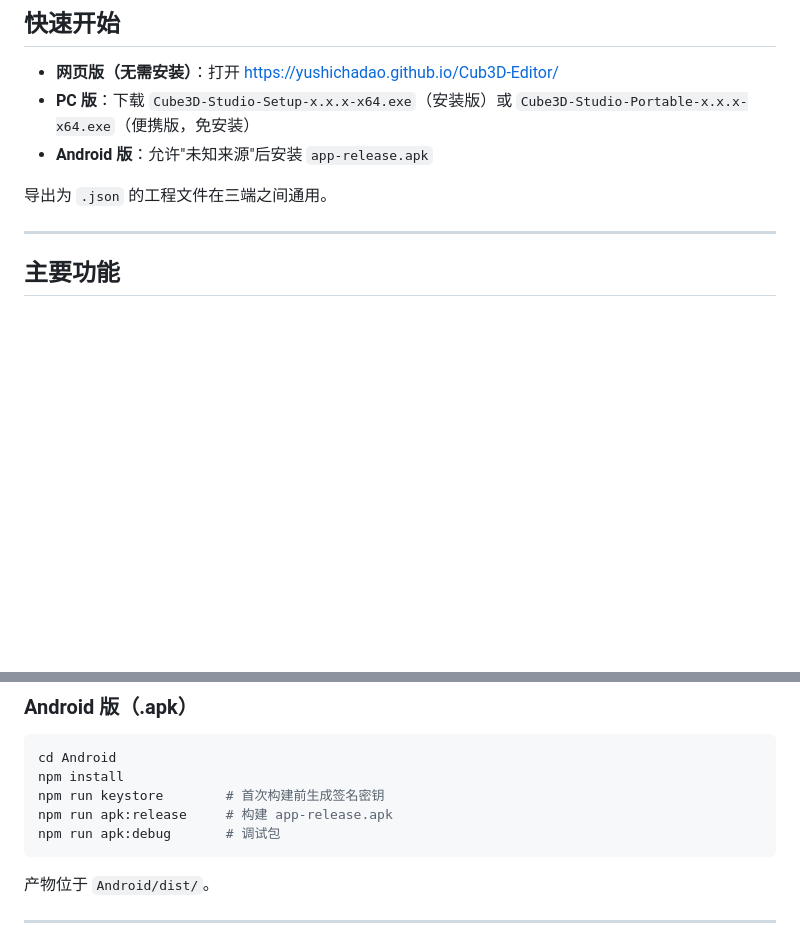
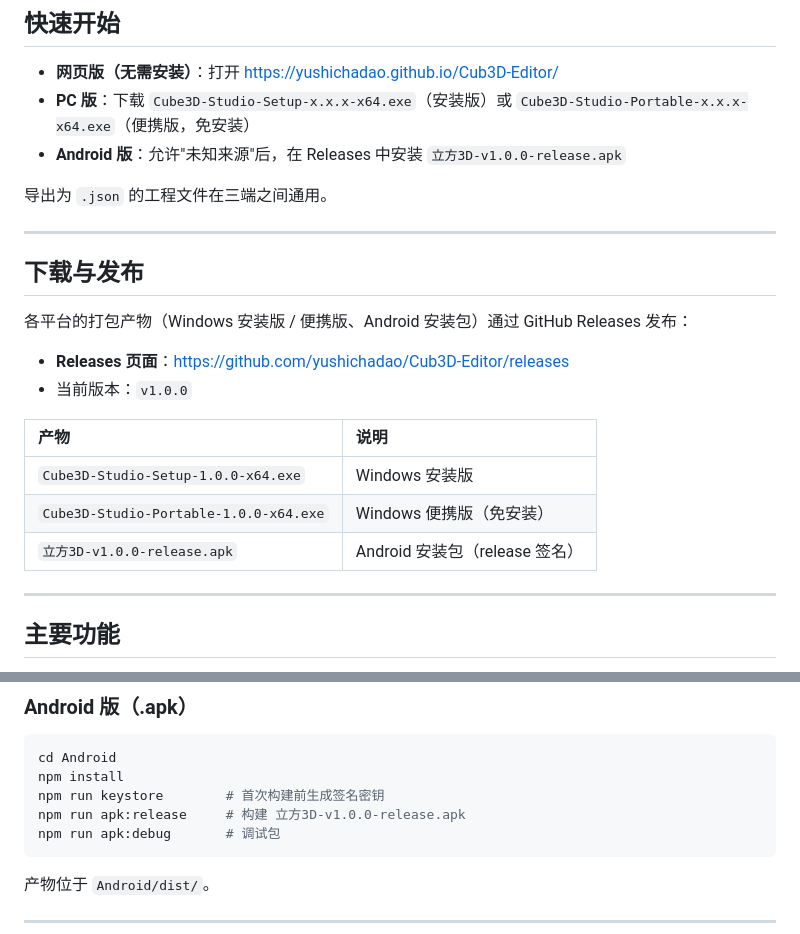
Before and after one commit to yushichadao/Cub3D-Editor, a Markdown page: readme.md, 2 parts joined by grey strips. Rendered like a GitHub page; blank space fills up the shorter version.

Commit message:
docs: add releases section to README and fix APK artifact name

````diff
--- a/readme.md
+++ b/readme.md
@@ -25,9 +25,24 @@
 
 - **网页版（无需安装）**：打开 <https://yushichadao.github.io/Cub3D-Editor/>
 - **PC 版**：下载 `Cube3D-Studio-Setup-x.x.x-x64.exe`（安装版）或 `Cube3D-Studio-Portable-x.x.x-x64.exe`（便携版，免安装）
-- **Android 版**：允许"未知来源"后安装 `app-release.apk`
+- **Android 版**：允许"未知来源"后，在 Releases 中安装 `立方3D-v1.0.0-release.apk`
 
 导出为 `.json` 的工程文件在三端之间通用。
+
+---
+
+## 下载与发布
+
+各平台的打包产物（Windows 安装版 / 便携版、Android 安装包）通过 GitHub Releases 发布：
+
+- **Releases 页面**：<https://github.com/yushichadao/Cub3D-Editor/releases>
+- 当前版本：`v1.0.0`
+
+| 产物 | 说明 |
+| :--- | :--- |
+| `Cube3D-Studio-Setup-1.0.0-x64.exe` | Windows 安装版 |
+| `Cube3D-Studio-Portable-1.0.0-x64.exe` | Windows 便携版（免安装） |
+| `立方3D-v1.0.0-release.apk` | Android 安装包（release 签名） |
 
 ---
 
@@ -126,7 +141,7 @@ npm run dist:portable   # 仅便携版
 cd Android
 npm install
 npm run keystore        # 首次构建前生成签名密钥
-npm run apk:release     # 构建 app-release.apk
+npm run apk:release     # 构建 立方3D-v1.0.0-release.apk
 npm run apk:debug       # 调试包
 ```
 
````
